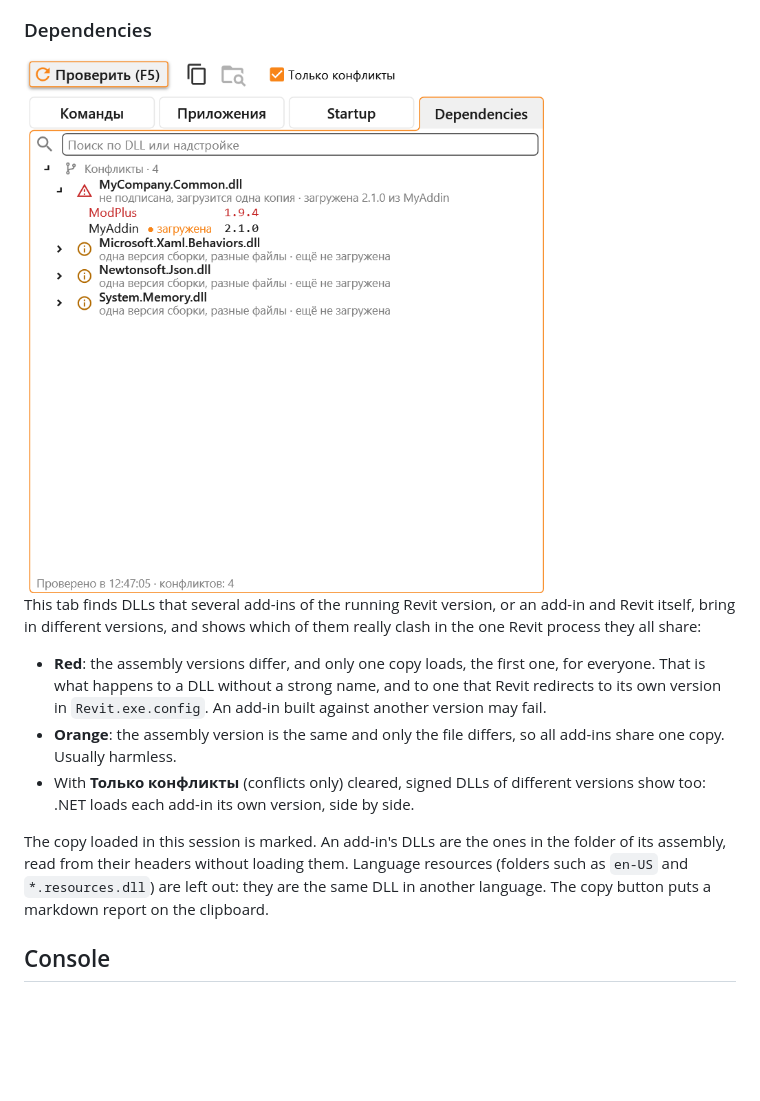
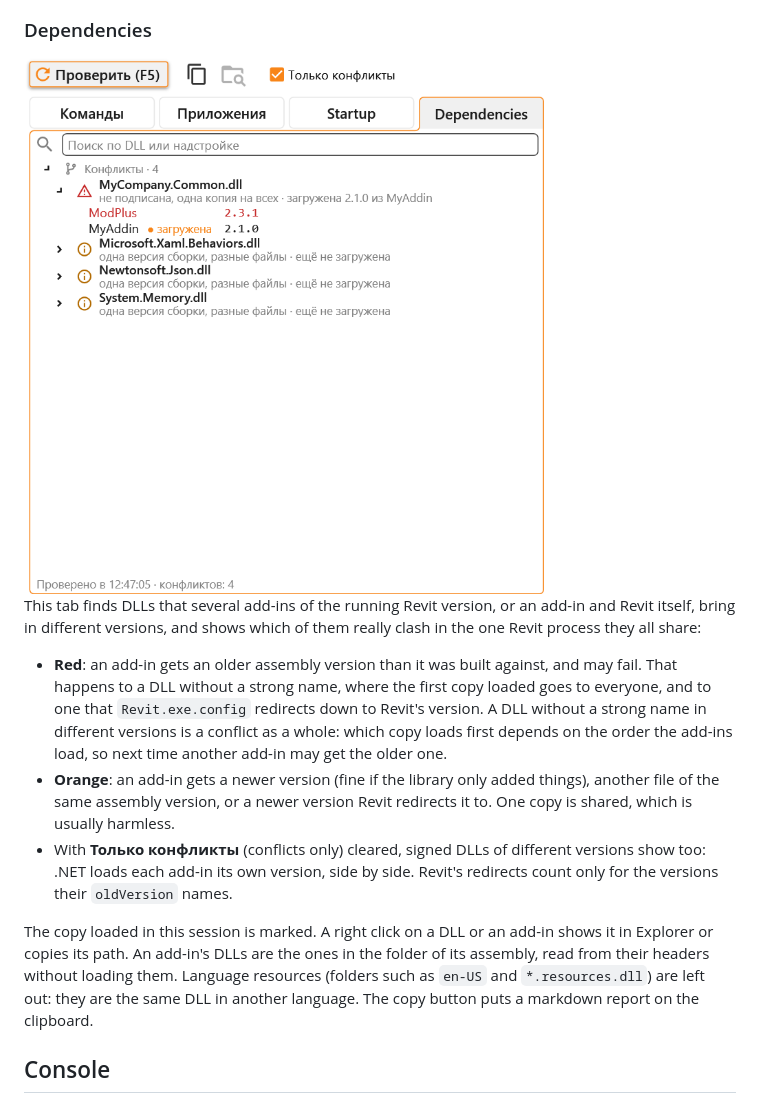
Before and after one commit to Samveyil/RevitDevKit, a Markdown page: README.md, the part around the change. Drawn GitHub-style; pictures changed too: assets/dll-runner-dependencies.png; blank space fills up the shorter version.

```diff
--- a/README.md
+++ b/README.md
@@ -108,11 +108,11 @@ Under each name is what the file contains and its DLL, and in red what is wrong:
 
 This tab finds DLLs that several add-ins of the running Revit version, or an add-in and Revit itself, bring in different versions, and shows which of them really clash in the one Revit process they all share:
 
-- **Red**: the assembly versions differ, and only one copy loads, the first one, for everyone. That is what happens to a DLL without a strong name, and to one that Revit redirects to its own version in `Revit.exe.config`. An add-in built against another version may fail.
-- **Orange**: the assembly version is the same and only the file differs, so all add-ins share one copy. Usually harmless.
-- With **Только конфликты** (conflicts only) cleared, signed DLLs of different versions show too: .NET loads each add-in its own version, side by side.
+- **Red**: an add-in gets an older assembly version than it was built against, and may fail. That happens to a DLL without a strong name, where the first copy loaded goes to everyone, and to one that `Revit.exe.config` redirects down to Revit's version. A DLL without a strong name in different versions is a conflict as a whole: which copy loads first depends on the order the add-ins load, so next time another add-in may get the older one.
+- **Orange**: an add-in gets a newer version (fine if the library only added things), another file of the same assembly version, or a newer version Revit redirects it to. One copy is shared, which is usually harmless.
+- With **Только конфликты** (conflicts only) cleared, signed DLLs of different versions show too: .NET loads each add-in its own version, side by side. Revit's redirects count only for the versions their `oldVersion` names.
 
-The copy loaded in this session is marked. An add-in's DLLs are the ones in the folder of its assembly, read from their headers without loading them. Language resources (folders such as `en-US` and `*.resources.dll`) are left out: they are the same DLL in another language. The copy button puts a markdown report on the clipboard.
+The copy loaded in this session is marked. A right click on a DLL or an add-in shows it in Explorer or copies its path. An add-in's DLLs are the ones in the folder of its assembly, read from their headers without loading them. Language resources (folders such as `en-US` and `*.resources.dll`) are left out: they are the same DLL in another language. The copy button puts a markdown report on the clipboard.
 
 ## Console
 
```
Also changed, not shown: README.ru.md (+4 -4 lines), 3 other files.
